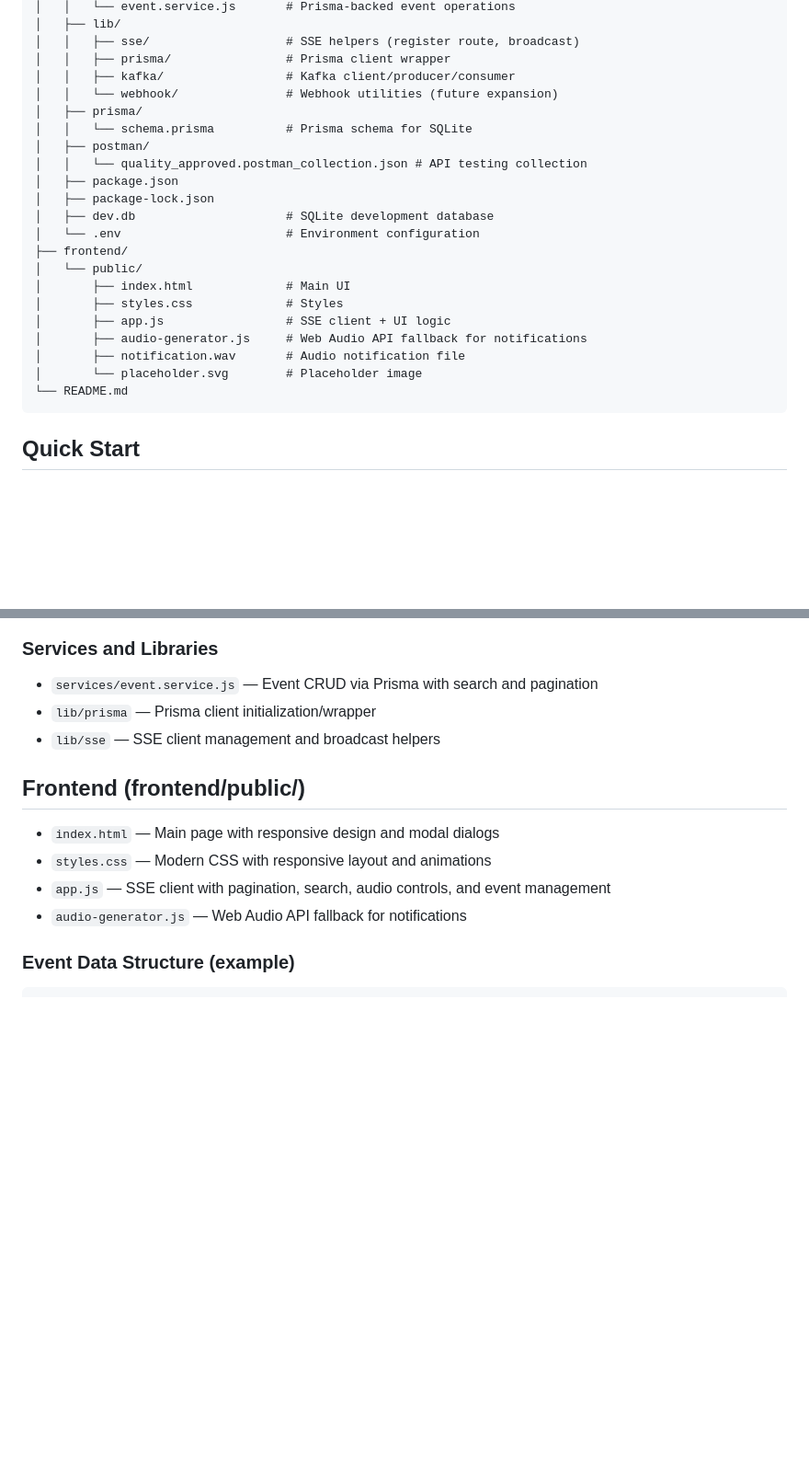
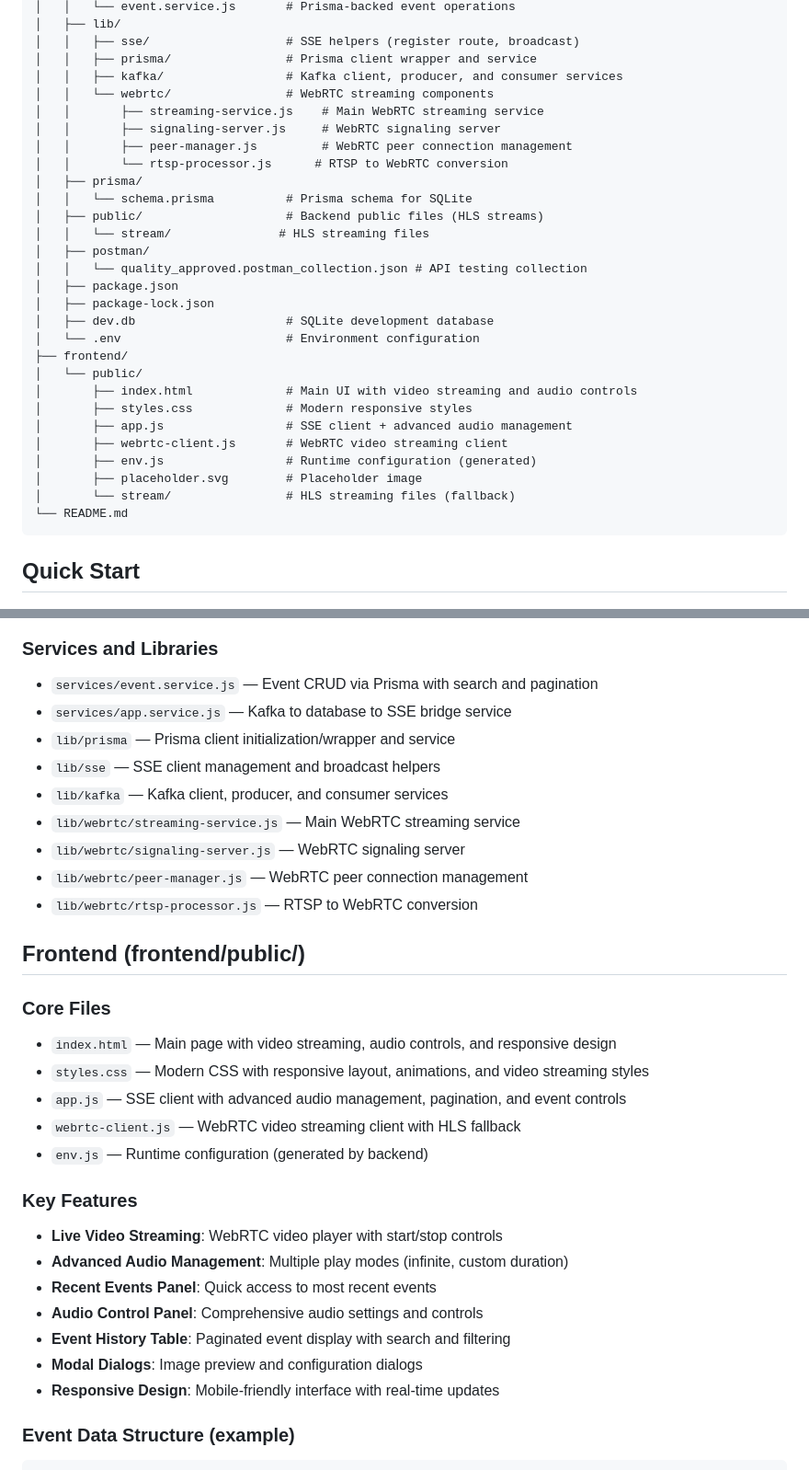
Before and after one commit to shivamskr151/ai_stream_audio_notification, a Markdown page: README.md, 2 parts joined by grey strips. Shown at 92% size. Rendered like a GitHub page; blank space fills up the shorter version.

````diff
--- a/README.md
+++ b/README.md
@@ -42,11 +68,17 @@ qa-real-time-events/
 │   │   └── event.service.js       # Prisma-backed event operations
 │   ├── lib/
 │   │   ├── sse/                   # SSE helpers (register route, broadcast)
-│   │   ├── prisma/                # Prisma client wrapper
-│   │   ├── kafka/                 # Kafka client/producer/consumer
-│   │   └── webhook/               # Webhook utilities (future expansion)
+│   │   ├── prisma/                # Prisma client wrapper and service
+│   │   ├── kafka/                 # Kafka client, producer, and consumer services
+│   │   └── webrtc/                # WebRTC streaming components
+│   │       ├── streaming-service.js    # Main WebRTC streaming service
+│   │       ├── signaling-server.js     # WebRTC signaling server
+│   │       ├── peer-manager.js         # WebRTC peer connection management
+│   │       └── rtsp-processor.js      # RTSP to WebRTC conversion
 │   ├── prisma/
 │   │   └── schema.prisma          # Prisma schema for SQLite
+│   ├── public/                    # Backend public files (HLS streams)
+│   │   └── stream/               # HLS streaming files
 │   ├── postman/
 │   │   └── quality_approved.postman_collection.json # API testing collection
 │   ├── package.json
@@ -55,12 +87,13 @@ qa-real-time-events/
 │   └── .env                       # Environment configuration
 ├── frontend/
 │   └── public/
-│       ├── index.html             # Main UI
-│       ├── styles.css             # Styles
-│       ├── app.js                 # SSE client + UI logic
-│       ├── audio-generator.js     # Web Audio API fallback for notifications
-│       ├── notification.wav       # Audio notification file
-│       └── placeholder.svg        # Placeholder image
+│       ├── index.html             # Main UI with video streaming and audio controls
+│       ├── styles.css             # Modern responsive styles
+│       ├── app.js                 # SSE client + advanced audio management
+│       ├── webrtc-client.js       # WebRTC video streaming client
+│       ├── env.js                 # Runtime configuration (generated)
+│       ├── placeholder.svg        # Placeholder image
+│       └── stream/                # HLS streaming files (fallback)
 └── README.md
 ```
 
@@ -149,15 +192,32 @@ Navigate to `http://localhost:4021` (or the port specified in your `.env` file).
 ### Services and Libraries
 
 - `services/event.service.js` — Event CRUD via Prisma with search and pagination
-- `lib/prisma` — Prisma client initialization/wrapper
+- `services/app.service.js` — Kafka to database to SSE bridge service
+- `lib/prisma` — Prisma client initialization/wrapper and service
 - `lib/sse` — SSE client management and broadcast helpers
+- `lib/kafka` — Kafka client, producer, and consumer services
+- `lib/webrtc/streaming-service.js` — Main WebRTC streaming service
+- `lib/webrtc/signaling-server.js` — WebRTC signaling server
+- `lib/webrtc/peer-manager.js` — WebRTC peer connection management
+- `lib/webrtc/rtsp-processor.js` — RTSP to WebRTC conversion
 
 ## Frontend (frontend/public/)
 
-- `index.html` — Main page with responsive design and modal dialogs
-- `styles.css` — Modern CSS with responsive layout and animations
-- `app.js` — SSE client with pagination, search, audio controls, and event management
-- `audio-generator.js` — Web Audio API fallback for notifications
+### Core Files
+- `index.html` — Main page with video streaming, audio controls, and responsive design
+- `styles.css` — Modern CSS with responsive layout, animations, and video streaming styles
+- `app.js` — SSE client with advanced audio management, pagination, and event controls
+- `webrtc-client.js` — WebRTC video streaming client with HLS fallback
+- `env.js` — Runtime configuration (generated by backend)
+
+### Key Features
+- **Live Video Streaming**: WebRTC video player with start/stop controls
+- **Advanced Audio Management**: Multiple play modes (infinite, custom duration)
+- **Recent Events Panel**: Quick access to most recent events
+- **Audio Control Panel**: Comprehensive audio settings and controls
+- **Event History Table**: Paginated event display with search and filtering
+- **Modal Dialogs**: Image preview and configuration dialogs
+- **Responsive Design**: Mobile-friendly interface with real-time updates
 
 ### Event Data Structure (example)
 
````
Also changed, not shown: other parts of README.md (+116 -24 lines).
